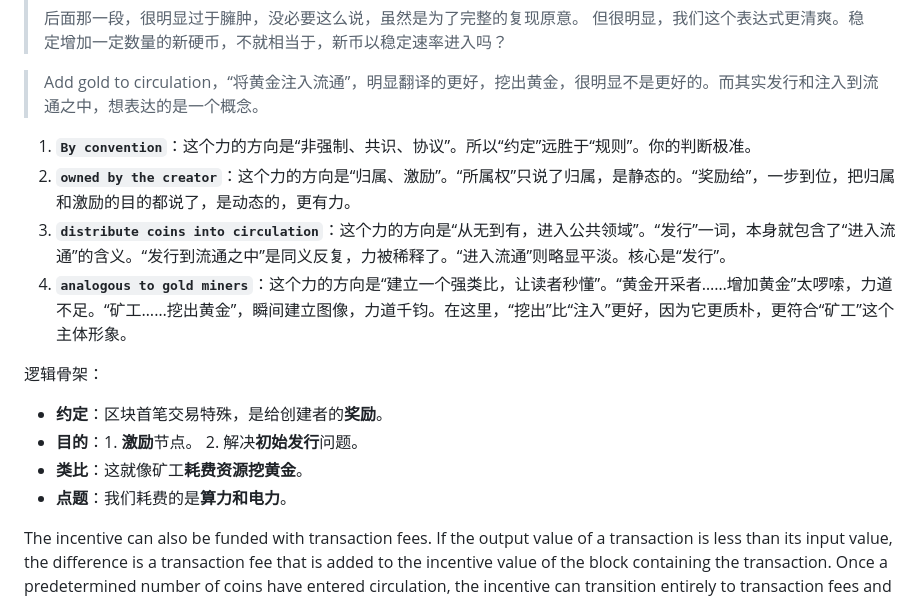
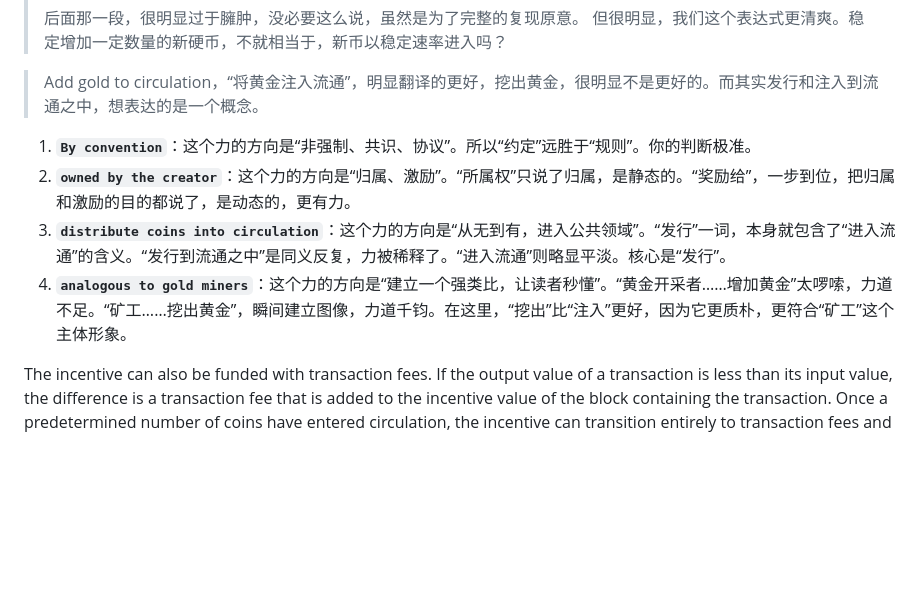
Before and after one commit to Lizevolving/bitcoin-whitepaper-chinese-translation-2025, a Markdown page: progress/progress-alongside-2.md, the part around the change printed below. Drawn GitHub-style; blank space fills up the shorter version.

```diff
--- a/progress/progress-alongside-2.md
+++ b/progress/progress-alongside-2.md
@@ -116,20 +119,14 @@ By convention, the first transaction in a block is a special transaction that st
 > Add gold to circulation，“将黄金注入流通”，明显翻译的更好，挖出黄金，很明显不是更好的。而其实发行和注入到流通之中，想表达的是一个概念。
 
 
+>
+
+
 
 1.  **`By convention`**：这个力的方向是“非强制、共识、协议”。所以“约定”远胜于“规则”。你的判断极准。
 2.  **`owned by the creator`**：这个力的方向是“归属、激励”。“所属权”只说了归属，是静态的。“奖励给”，一步到位，把归属和激励的目的都说了，是动态的，更有力。
 3.  **`distribute coins into circulation`**：这个力的方向是“从无到有，进入公共领域”。“发行”一词，本身就包含了“进入流通”的含义。“发行到流通之中”是同义反复，力被稀释了。“进入流通”则略显平淡。核心是“发行”。
 4.  **`analogous to gold miners`**：这个力的方向是“建立一个强类比，让读者秒懂”。“黄金开采者……增加黄金”太啰嗦，力道不足。“矿工……挖出黄金”，瞬间建立图像，力道千钧。在这里，“挖出”比“注入”更好，因为它更质朴，更符合“矿工”这个主体形象。
-
-
-逻辑骨架：
-
-*   **约定**：区块首笔交易特殊，是给创建者的**奖励**。
-*   **目的**：1. **激励**节点。 2. 解决**初始发行**问题。
-*   **类比**：这就像矿工**耗费资源挖黄金**。
-*   **点题**：我们耗费的是**算力和电力**。
-
 
 
 
```
Also changed, not shown: other parts of progress/progress-alongside-2.md (+3 -0 lines), progress/progress-alongside.md (+8 -1 lines), zh.md (+2 -4 lines).
